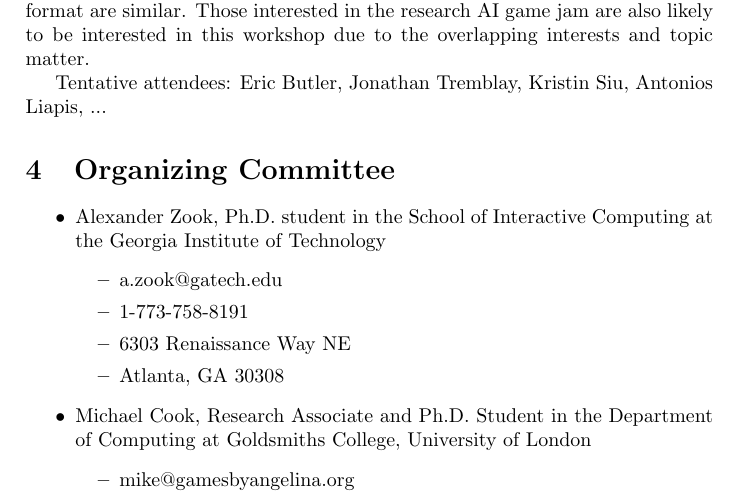
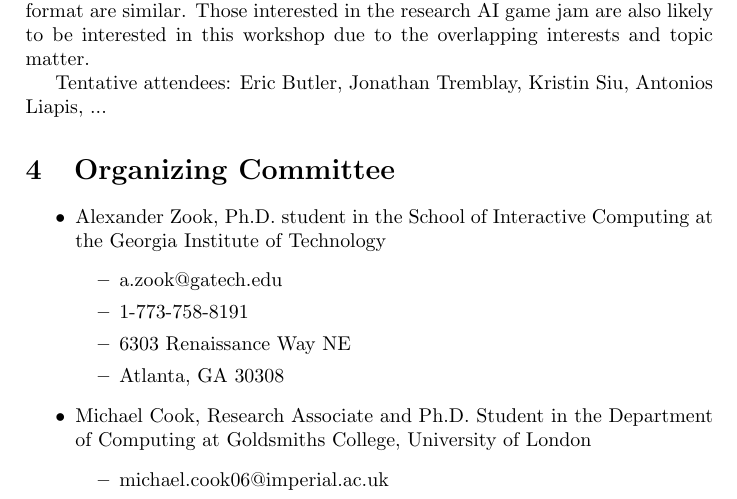
Before and after one commit to zookae/aiide2014_ws, a LaTeX document (aiide2014_ws.tex): part of page 2 of 2, cut so that both start at the same text. Compiled offline with pdfLaTeX.

Commit message:
mcook to school email

```diff
--- a/aiide2014_ws.tex
+++ b/aiide2014_ws.tex
@@ -66,7 +66,7 @@ Tentative attendees: Eric Butler, Jonathan Tremblay, Kristin Siu, Antonios Liapi
 \end{itemize}
 \item Michael Cook, Research Associate and Ph.D. Student in the Department of Computing at Goldsmiths College, University of London
 \begin{itemize}
-\item mike@gamesbyangelina.org
+\item michael.cook06@imperial.ac.uk
 \item \mytodo{???}
 \item Department of Computing, Goldsmiths College, University of London
 \item Ben Pimlott Building, New Cross, London SE14 6NW, UK \mytodo{formatting is prolly mangled...}
```
Also changed, not shown: aiide2014_ws.pdf.
